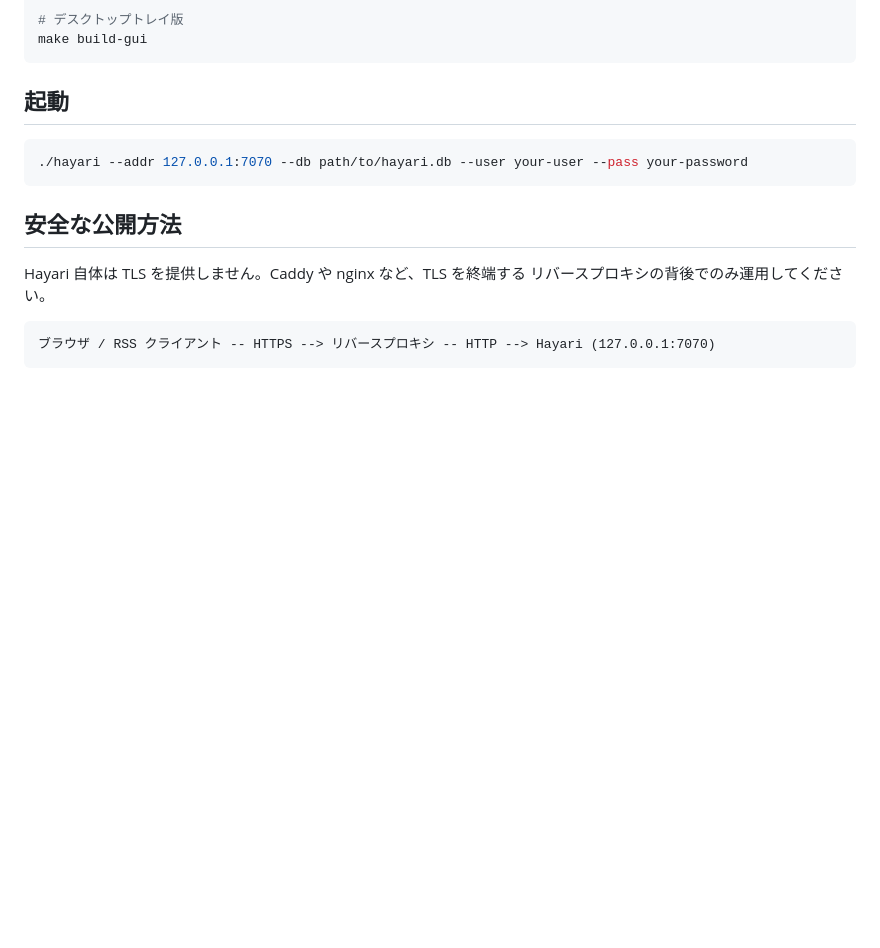
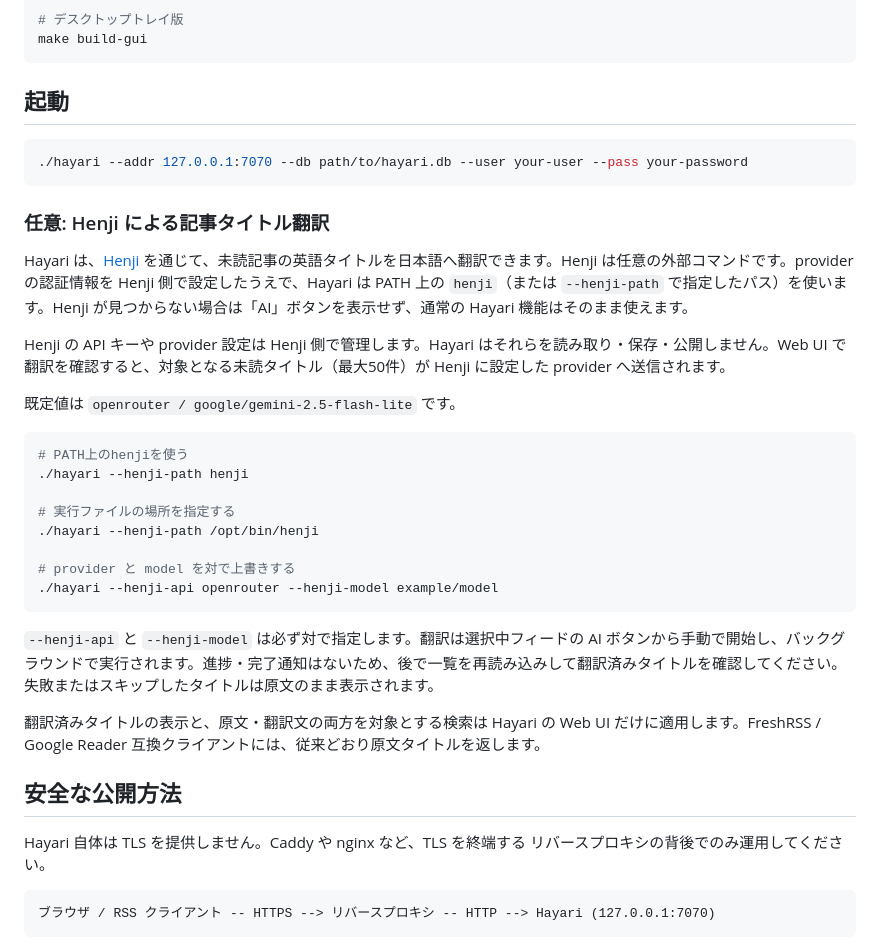
Before and after one commit to HarakaraSite/hayari, a Markdown page: README.ja.md, the part around the change. Rendered like a GitHub page; blank space fills up the shorter version.

Commit message:
docs: describe Henji title translation setup

````diff
--- a/README.ja.md
+++ b/README.ja.md
@@ -54,6 +54,29 @@ make build-gui
 ./hayari --addr 127.0.0.1:7070 --db path/to/hayari.db --user your-user --pass your-password
 ```
 
+### 任意: Henji による記事タイトル翻訳
+
+Hayari は、[Henji](https://forge.harakara.site/littleisland/henji) を通じて、未読記事の英語タイトルを日本語へ翻訳できます。Henji は任意の外部コマンドです。provider の認証情報を Henji 側で設定したうえで、Hayari は PATH 上の `henji`（または `--henji-path` で指定したパス）を使います。Henji が見つからない場合は「AI」ボタンを表示せず、通常の Hayari 機能はそのまま使えます。
+
+Henji の API キーや provider 設定は Henji 側で管理します。Hayari はそれらを読み取り・保存・公開しません。Web UI で翻訳を確認すると、対象となる未読タイトル（最大50件）が Henji に設定した provider へ送信されます。
+
+既定値は `openrouter / google/gemini-2.5-flash-lite` です。
+
+```sh
+# PATH上のhenjiを使う
+./hayari --henji-path henji
+
+# 実行ファイルの場所を指定する
+./hayari --henji-path /opt/bin/henji
+
+# provider と model を対で上書きする
+./hayari --henji-api openrouter --henji-model example/model
+```
+
+`--henji-api` と `--henji-model` は必ず対で指定します。翻訳は選択中フィードの AI ボタンから手動で開始し、バックグラウンドで実行されます。進捗・完了通知はないため、後で一覧を再読み込みして翻訳済みタイトルを確認してください。失敗またはスキップしたタイトルは原文のまま表示されます。
+
+翻訳済みタイトルの表示と、原文・翻訳文の両方を対象とする検索は Hayari の Web UI だけに適用します。FreshRSS / Google Reader 互換クライアントには、従来どおり原文タイトルを返します。
+
 ## 安全な公開方法
 
 Hayari 自体は TLS を提供しません。Caddy や nginx など、TLS を終端する
````
Also changed, not shown: .handoff/handoff.md (+8 -0 lines), README.md (+35 -0 lines).
